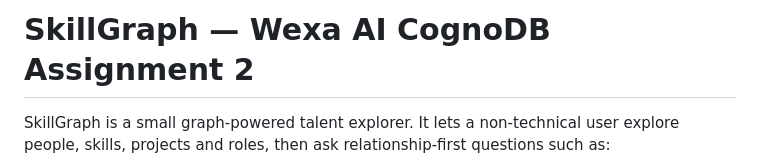
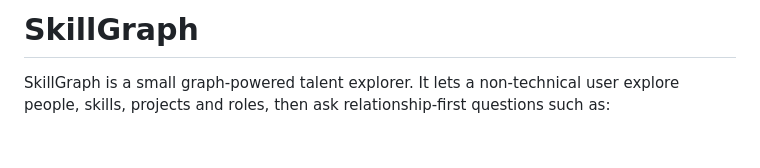
Before and after one commit to ankitlochantiwary/ccognodb-dependency-tracer, a Markdown page: README.md, the part around the change. Drawn GitHub-style; blank space fills up the shorter version.

```diff
--- a/README.md
+++ b/README.md
@@ -1,4 +1,4 @@
-# SkillGraph — Wexa AI CognoDB Assignment 2
+# SkillGraph
 
 SkillGraph is a small graph-powered talent explorer. It lets a non-technical user explore people, skills, projects and roles, then ask relationship-first questions such as:
 
```
